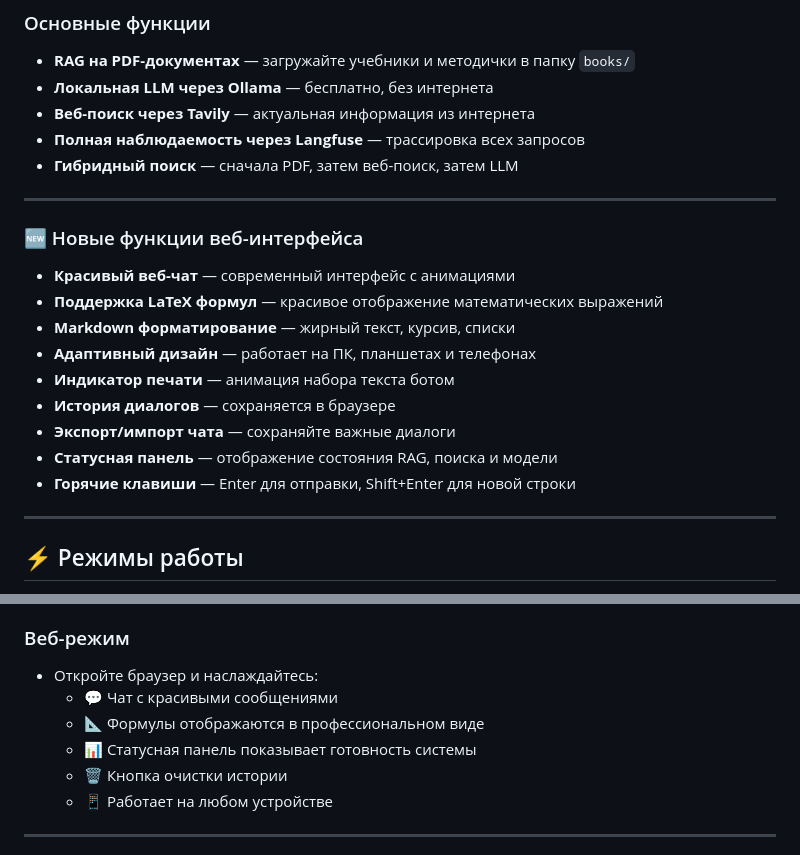
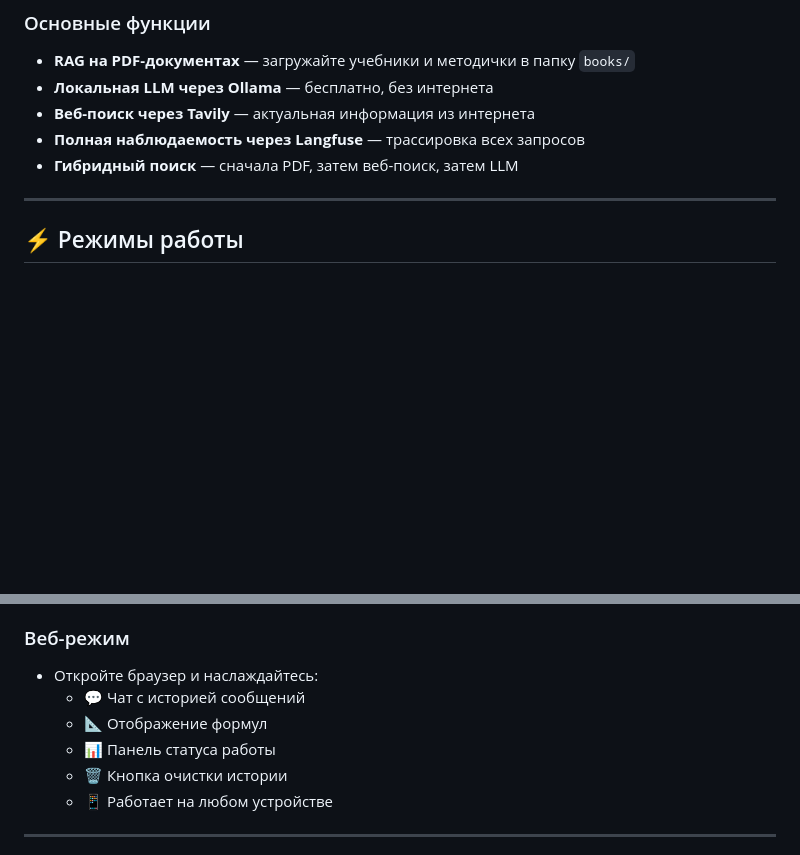
Before and after one commit to dkarabarin/AI.Bot, a Markdown page: README.md, 2 parts joined by grey strips. GitHub-like rendering; blank space fills up the shorter version.

```diff
--- a/README.md
+++ b/README.md
@@ -12,17 +12,6 @@
 - **Веб-поиск через Tavily** — актуальная информация из интернета
 - **Полная наблюдаемость через Langfuse** — трассировка всех запросов
 - **Гибридный поиск** — сначала PDF, затем веб-поиск, затем LLM
----
-### 🆕 Новые функции веб-интерфейса
-- **Красивый веб-чат** — современный интерфейс с анимациями
-- **Поддержка LaTeX формул** — красивое отображение математических выражений
-- **Markdown форматирование** — жирный текст, курсив, списки
-- **Адаптивный дизайн** — работает на ПК, планшетах и телефонах
-- **Индикатор печати** — анимация набора текста ботом
-- **История диалогов** — сохраняется в браузере
-- **Экспорт/импорт чата** — сохраняйте важные диалоги
-- **Статусная панель** — отображение состояния RAG, поиска и модели
-- **Горячие клавиши** — Enter для отправки, Shift+Enter для новой строки
 ---
 ## ⚡ Режимы работы
 1. **Консольный режим** — для терминала (`python bot-local.py`)
@@ -78,9 +67,9 @@
 
 ### Веб-режим
 - Откройте браузер и наслаждайтесь:
-    - 💬 Чат с красивыми сообщениями
-    - 📐 Формулы отображаются в профессиональном виде
-    - 📊 Статусная панель показывает готовность системы
+    - 💬 Чат с историей сообщений
+    - 📐 Отображение формул
+    - 📊 Панель статуса работы
     - 🗑️ Кнопка очистки истории
     - 📱 Работает на любом устройстве
 ---
```
Also changed, not shown: other parts of README.md (+2 -2 lines).
